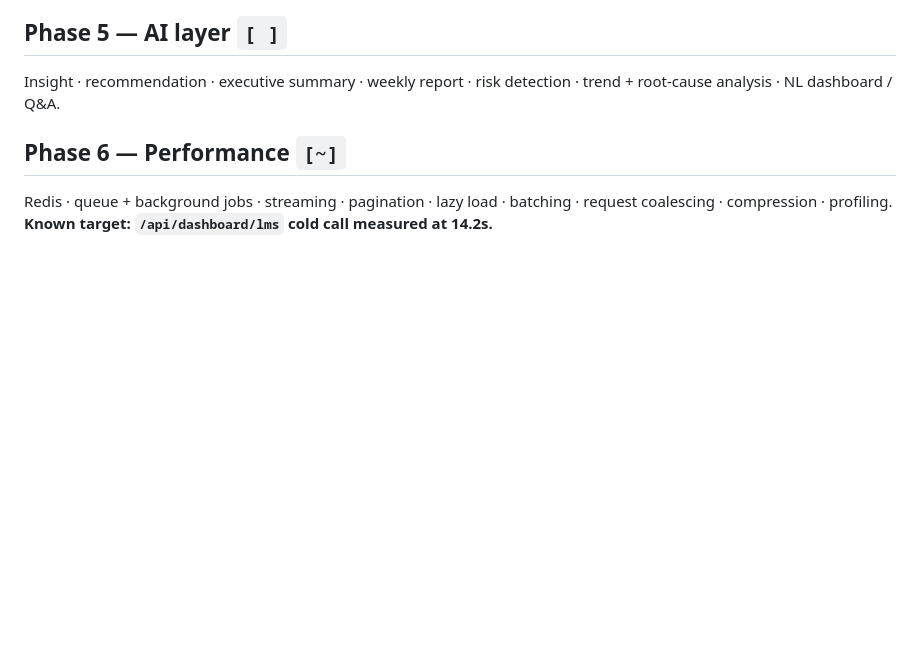
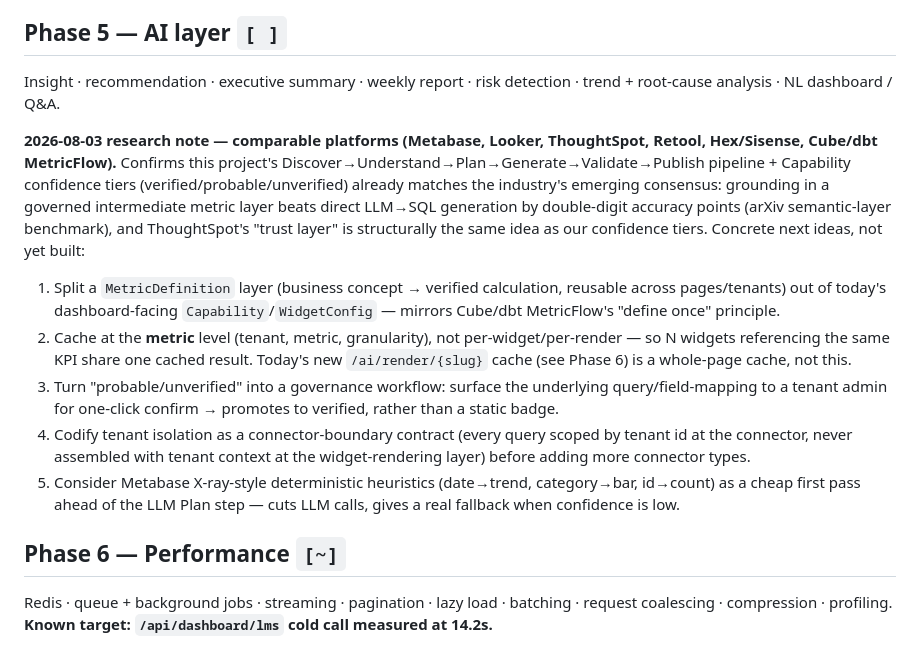
Before and after one commit to RahulAIML/unified_dashboard, a Markdown page: ROADMAP.md, the part around the change. Drawn GitHub-style; blank space fills up the shorter version.

Commit message:
docs(roadmap): add comparable-platform research findings (Phase 5)
Research on Metabase/Looker/ThoughtSpot/Retool/Hex/Cube confirms the
existing pipeline + Capability confidence tiers already match industry
practice; records 5 concrete next architectural ideas (metric-level
semantic layer, metric-level caching, confidence-tier governance workflow,
connector-boundary tenant isolation, X-ray-style heuristic pre-pass).

Co-Authored-By: Claude Sonnet 5 <noreply@anthropic.com>

```diff
--- a/ROADMAP.md
+++ b/ROADMAP.md
@@ -111,6 +111,13 @@ Metadata-driven generation (never hand-written React): KPIs · widgets · layout
 ## Phase 5 — AI layer `[ ]`
 Insight · recommendation · executive summary · weekly report · risk detection · trend + root-cause analysis · NL dashboard / Q&A.
 
+**2026-08-03 research note — comparable platforms (Metabase, Looker, ThoughtSpot, Retool, Hex/Sisense, Cube/dbt MetricFlow).** Confirms this project's Discover→Understand→Plan→Generate→Validate→Publish pipeline + Capability confidence tiers (verified/probable/unverified) already matches the industry's emerging consensus: grounding in a governed intermediate metric layer beats direct LLM→SQL generation by double-digit accuracy points (arXiv semantic-layer benchmark), and ThoughtSpot's "trust layer" is structurally the same idea as our confidence tiers. Concrete next ideas, not yet built:
+1. Split a `MetricDefinition` layer (business concept → verified calculation, reusable across pages/tenants) out of today's dashboard-facing `Capability`/`WidgetConfig` — mirrors Cube/dbt MetricFlow's "define once" principle.
+2. Cache at the **metric** level (tenant, metric, granularity), not per-widget/per-render — so N widgets referencing the same KPI share one cached result. Today's new `/ai/render/{slug}` cache (see Phase 6) is a whole-page cache, not this.
+3. Turn "probable/unverified" into a governance workflow: surface the underlying query/field-mapping to a tenant admin for one-click confirm → promotes to verified, rather than a static badge.
+4. Codify tenant isolation as a connector-boundary contract (every query scoped by tenant id at the connector, never assembled with tenant context at the widget-rendering layer) before adding more connector types.
+5. Consider Metabase X-ray-style deterministic heuristics (date→trend, category→bar, id→count) as a cheap first pass ahead of the LLM Plan step — cuts LLM calls, gives a real fallback when confidence is low.
+
 ## Phase 6 — Performance `[~]`
 Redis · queue + background jobs · streaming · pagination · lazy load · batching · request coalescing · compression · profiling. **Known target: `/api/dashboard/lms` cold call measured at 14.2s.**
 
```
